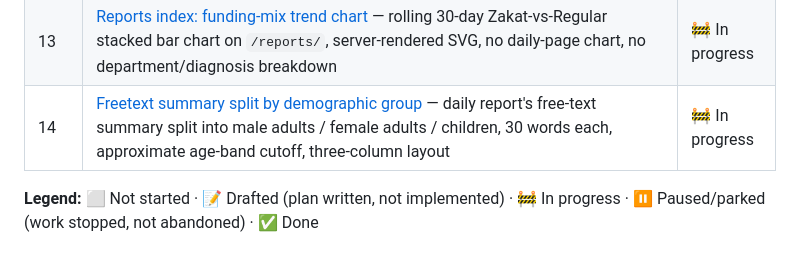
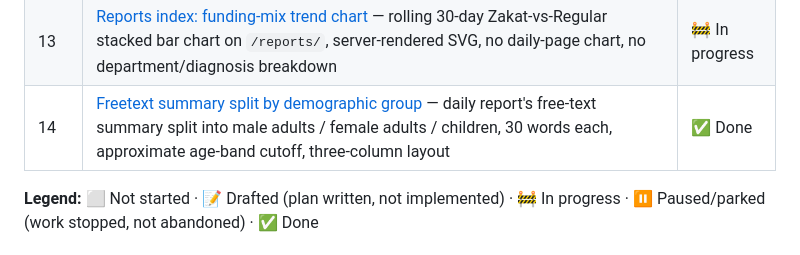
Before and after one commit to hh2110/thandkoi-clinics, a Markdown page: .claude/plans/README.md, the part around the change. GitHub-like rendering.

Commit message:
docs(plans): flip Plan 14 to Done — PR #125 merged
Co-Authored-By: Claude Sonnet 5 <noreply@anthropic.com>
Claude-Session: https://claude.ai/code/session_01AREkts87jsy2wiqGVaGTt4

```diff
--- a/.claude/plans/README.md
+++ b/.claude/plans/README.md
@@ -46,7 +46,7 @@ plan from 03.5 onward carries three lifecycle sections:
 | 11 | [Stakeholder feedback triage (July 2026)](11-stakeholder-feedback-2026-07.md) — backlog of report/admin/content/process items from the maintainer's review round, sorted into tracks and priorities, to be sliced into follow-up plans. Track E's options review: [E1/E2 research](11-e1-e2-research-2026-07.md). Track F2's planning pass: [live impact-stats planning](11-f2-live-impact-stats-planning.md) | 🚧 In progress |
 | 12 | [Observability](12-observability.md) — Sentry error tracking + uptime alerting on `/healthz` (Track A), Umami Cloud traffic analytics (Track B); the "monitoring" item deferred below, now being addressed. Track B merged (PR #116, maintainer account/website-ID setup still pending); Track A in progress | 🚧 In progress |
 | 13 | [Reports index: funding-mix trend chart](13-reports-funding-mix-chart.md) — rolling 30-day Zakat-vs-Regular stacked bar chart on `/reports/`, server-rendered SVG, no daily-page chart, no department/diagnosis breakdown | 🚧 In progress |
-| 14 | [Freetext summary split by demographic group](14-freetext-summary-by-demographic-group.md) — daily report's free-text summary split into male adults / female adults / children, 30 words each, approximate age-band cutoff, three-column layout | 🚧 In progress |
+| 14 | [Freetext summary split by demographic group](14-freetext-summary-by-demographic-group.md) — daily report's free-text summary split into male adults / female adults / children, 30 words each, approximate age-band cutoff, three-column layout | ✅ Done |
 
 **Legend:** ⬜ Not started · 📝 Drafted (plan written, not implemented) · 🚧 In progress · ⏸ Paused/parked (work stopped, not abandoned) · ✅ Done
 
```
